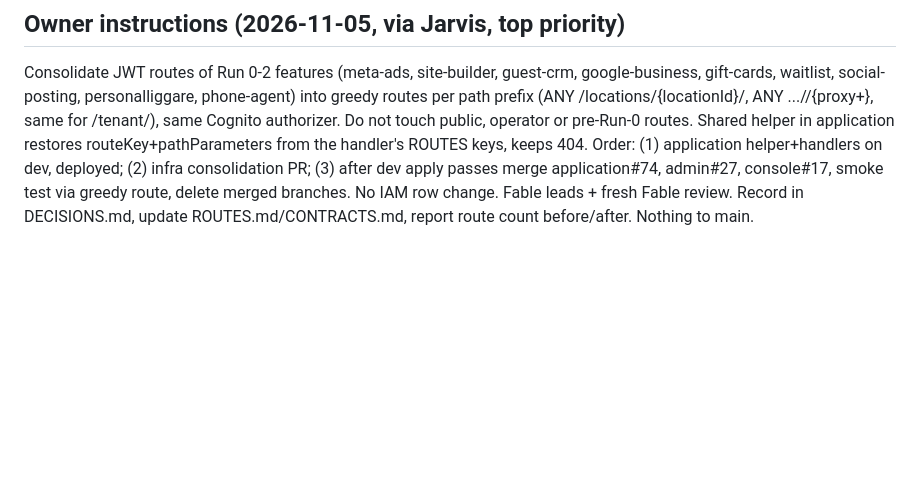
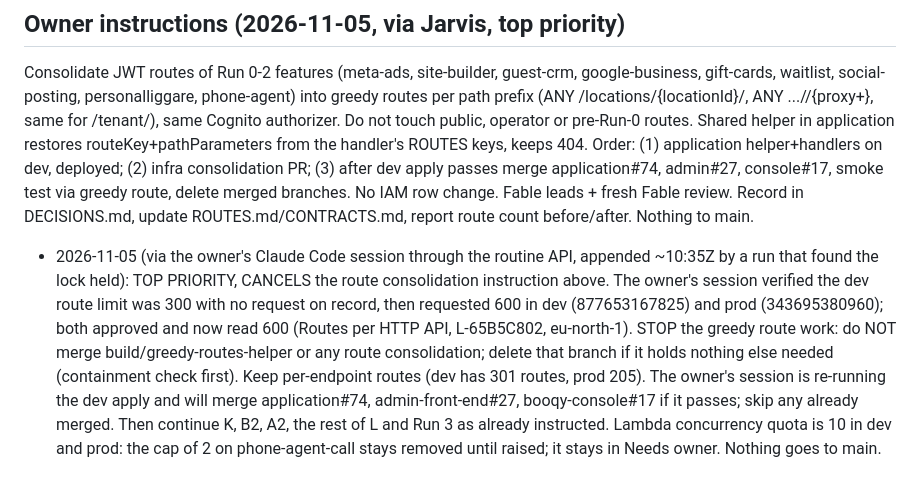
Before and after one commit to BookingSystemAdvancedOrg/infrastructure, a Markdown page: docs/build/PIPELINE.md, the part around the change. Drawn GitHub-style; blank space fills up the shorter version.

Commit message:
build: record owner instruction, cancel route consolidation (lock held by another run)

```diff
--- a/docs/build/PIPELINE.md
+++ b/docs/build/PIPELINE.md
@@ -174,3 +174,5 @@ Options for the owner: (a) raise the API Gateway "Routes per API" quota for the
 
 ## Owner instructions (2026-11-05, via Jarvis, top priority)
 Consolidate JWT routes of Run 0-2 features (meta-ads, site-builder, guest-crm, google-business, gift-cards, waitlist, social-posting, personalliggare, phone-agent) into greedy routes per path prefix (ANY /locations/{locationId}/<f>, ANY .../<f>/{proxy+}, same for /tenant/<f>), same Cognito authorizer. Do not touch public, operator or pre-Run-0 routes. Shared helper in application restores routeKey+pathParameters from the handler's ROUTES keys, keeps 404. Order: (1) application helper+handlers on dev, deployed; (2) infra consolidation PR; (3) after dev apply passes merge application#74, admin#27, console#17, smoke test via greedy route, delete merged branches. No IAM row change. Fable leads + fresh Fable review. Record in DECISIONS.md, update ROUTES.md/CONTRACTS.md, report route count before/after. Nothing to main.
+
+- 2026-11-05 (via the owner's Claude Code session through the routine API, appended ~10:35Z by a run that found the lock held): TOP PRIORITY, CANCELS the route consolidation instruction above. The owner's session verified the dev route limit was 300 with no request on record, then requested 600 in dev (877653167825) and prod (343695380960); both approved and now read 600 (Routes per HTTP API, L-65B5C802, eu-north-1). STOP the greedy route work: do NOT merge build/greedy-routes-helper or any route consolidation; delete that branch if it holds nothing else needed (containment check first). Keep per-endpoint routes (dev has 301 routes, prod 205). The owner's session is re-running the dev apply and will merge application#74, admin-front-end#27, booqy-console#17 if it passes; skip any already merged. Then continue K, B2, A2, the rest of L and Run 3 as already instructed. Lambda concurrency quota is 10 in dev and prod: the cap of 2 on phone-agent-call stays removed until raised; it stays in Needs owner. Nothing goes to main.
```
